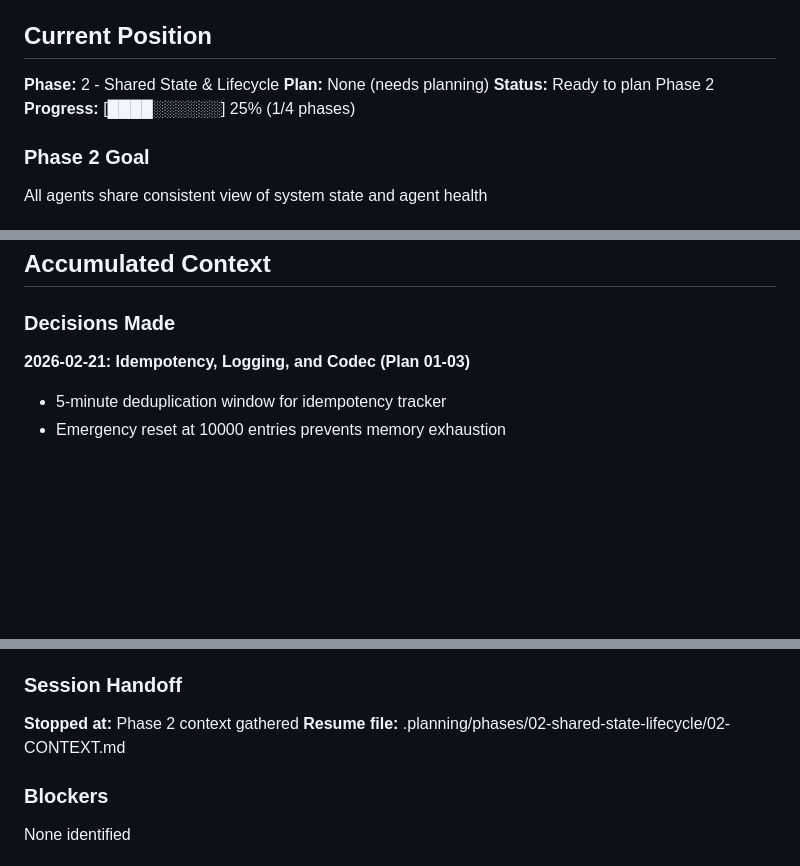
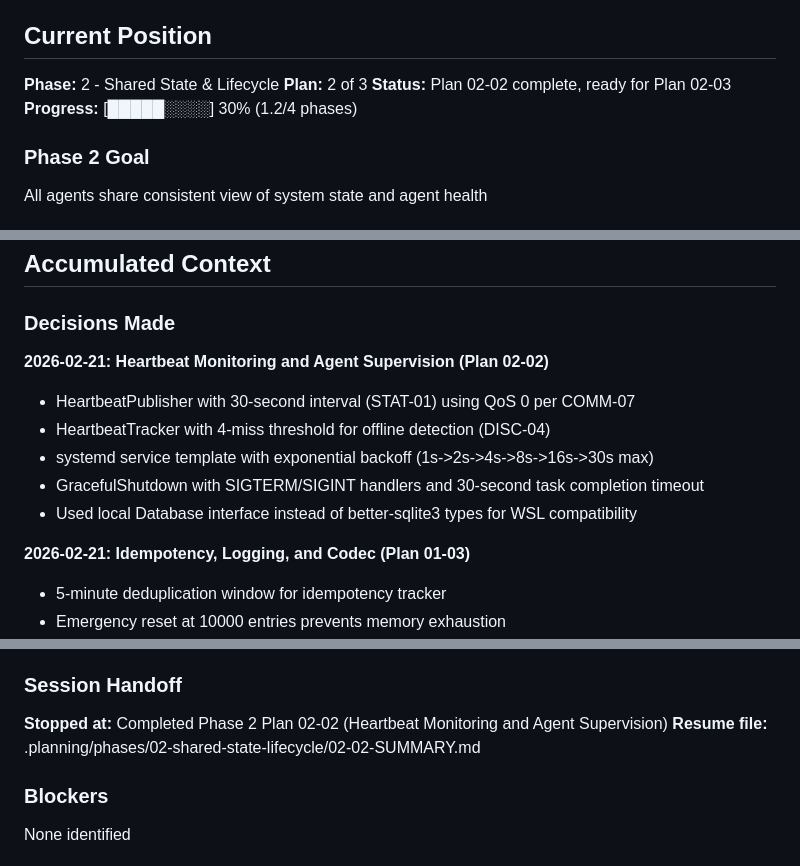
Before and after one commit to gr3gg0rk/agent-swarm, a Markdown page: .planning/STATE.md, 3 parts joined by grey strips. Rendered like a GitHub page; blank space fills up the shorter version.

```diff
--- a/.planning/STATE.md
+++ b/.planning/STATE.md
@@ -11,9 +11,9 @@
 ## Current Position
 
 **Phase:** 2 - Shared State & Lifecycle
-**Plan:** None (needs planning)
-**Status:** Ready to plan Phase 2
-**Progress:** [████░░░░░░] 25% (1/4 phases)
+**Plan:** 2 of 3
+**Status:** Plan 02-02 complete, ready for Plan 02-03
+**Progress:** [█████░░░░] 30% (1.2/4 phases)
 
 ### Phase 2 Goal
 
@@ -31,6 +31,13 @@ All agents share consistent view of system state and agent health
 ## Accumulated Context
 
 ### Decisions Made
+
+**2026-02-21: Heartbeat Monitoring and Agent Supervision (Plan 02-02)**
+- HeartbeatPublisher with 30-second interval (STAT-01) using QoS 0 per COMM-07
+- HeartbeatTracker with 4-miss threshold for offline detection (DISC-04)
+- systemd service template with exponential backoff (1s->2s->4s->8s->16s->30s max)
+- GracefulShutdown with SIGTERM/SIGINT handlers and 30-second task completion timeout
+- Used local Database interface instead of better-sqlite3 types for WSL compatibility
 
 **2026-02-21: Idempotency, Logging, and Codec (Plan 01-03)**
 - 5-minute deduplication window for idempotency tracker
@@ -83,8 +90,8 @@ From research/SUMMARY.md:
 
 ### Session Handoff
 
-**Stopped at:** Phase 2 context gathered
-**Resume file:** .planning/phases/02-shared-state-lifecycle/02-CONTEXT.md
+**Stopped at:** Completed Phase 2 Plan 02-02 (Heartbeat Monitoring and Agent Supervision)
+**Resume file:** .planning/phases/02-shared-state-lifecycle/02-02-SUMMARY.md
 
 ### Blockers
 
```
Also changed, not shown: .planning/REQUIREMENTS.md (+10 -10 lines), 1 other file.
